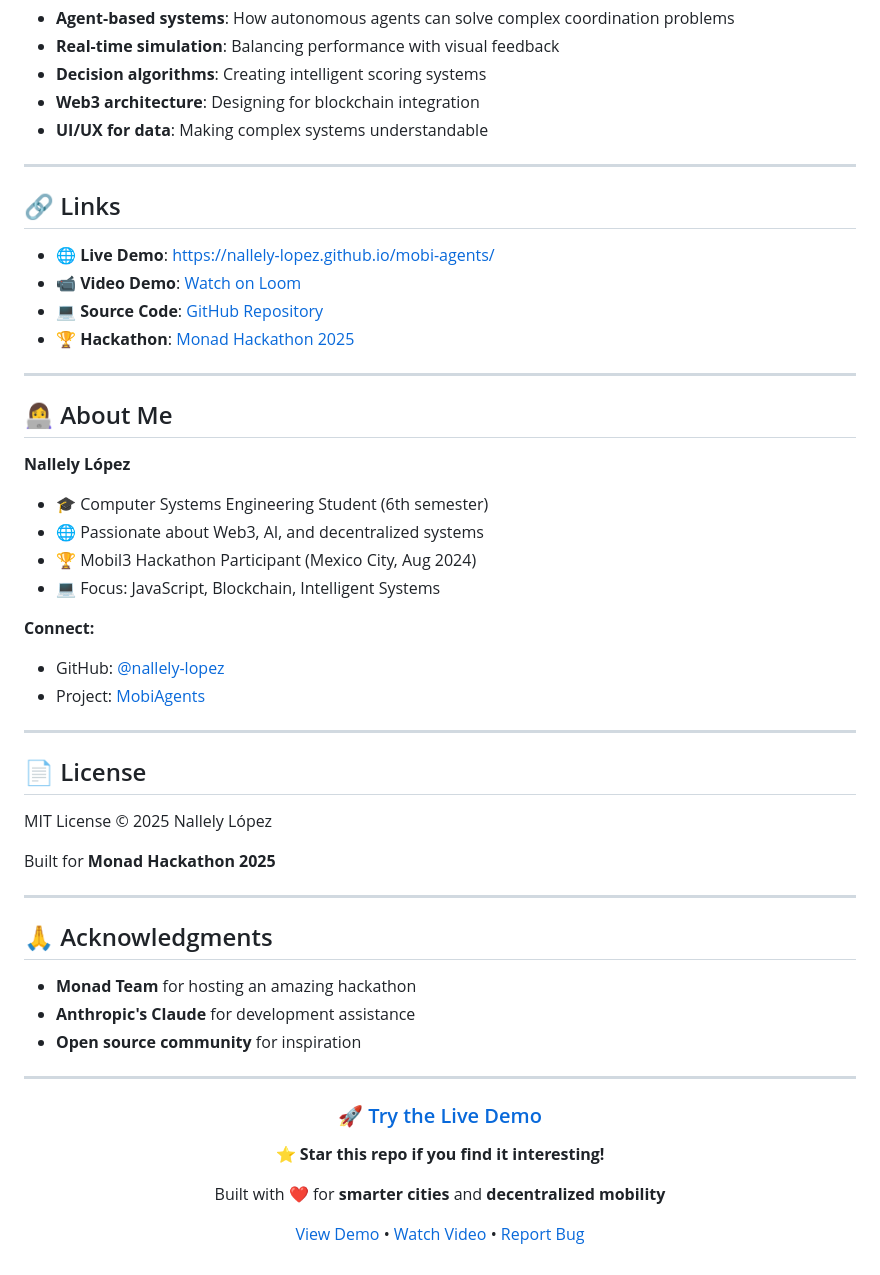
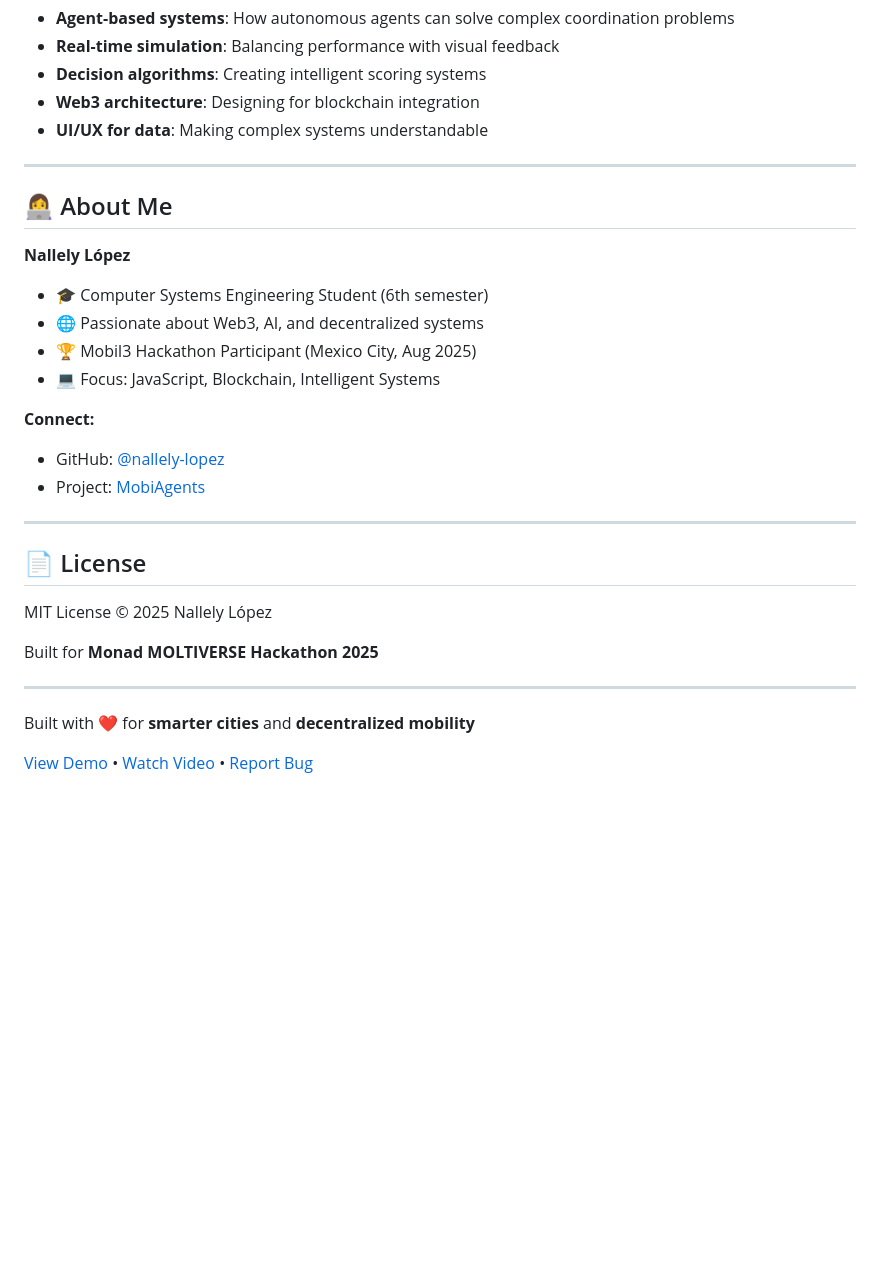
Before and after one commit to nallely-lopez/mobi-agents, a Markdown page: README.md, the part around one of its changes. Rendered like a GitHub page; blank space fills up the shorter version.

```diff
--- a/README.md
+++ b/README.md
@@ -250,21 +246,12 @@ Building MobiAgents taught me:
 
 ---
 
-## 🔗 Links
-
-- **🌐 Live Demo**: [https://nallely-lopez.github.io/mobi-agents/](https://nallely-lopez.github.io/mobi-agents/)
-- **📹 Video Demo**: [Watch on Loom](YOUR_LOOM_VIDEO_LINK_HERE)
-- **💻 Source Code**: [GitHub Repository](https://github.com/nallely-lopez/mobi-agents)
-- **🏆 Hackathon**: [Monad Hackathon 2025](https://monad.xyz)
-
----
-
 ## 👩‍💻 About Me
 
 **Nallely López**
 - 🎓 Computer Systems Engineering Student (6th semester)
 - 🌐 Passionate about Web3, AI, and decentralized systems
-- 🏆 Mobil3 Hackathon Participant (Mexico City, Aug 2024)
+- 🏆 Mobil3 Hackathon Participant (Mexico City, Aug 2025)
 - 💻 Focus: JavaScript, Blockchain, Intelligent Systems
 
 **Connect:**
@@ -277,23 +264,10 @@ Building MobiAgents taught me:
 
 MIT License © 2025 Nallely López
 
-Built for **Monad Hackathon 2025**
+Built for **Monad MOLTIVERSE Hackathon 2025**
+
 
 ---
-
-## 🙏 Acknowledgments
-
-- **Monad Team** for hosting an amazing hackathon
-- **Anthropic's Claude** for development assistance
-- **Open source community** for inspiration
-
----
-
-<div align="center">
-
-### 🚀 [Try the Live Demo](https://nallely-lopez.github.io/mobi-agents/)
-
-**⭐ Star this repo if you find it interesting!**
 
 Built with ❤️ for **smarter cities** and **decentralized mobility**
 
```
Also changed, not shown: other parts of README.md (+0 -4 lines).
